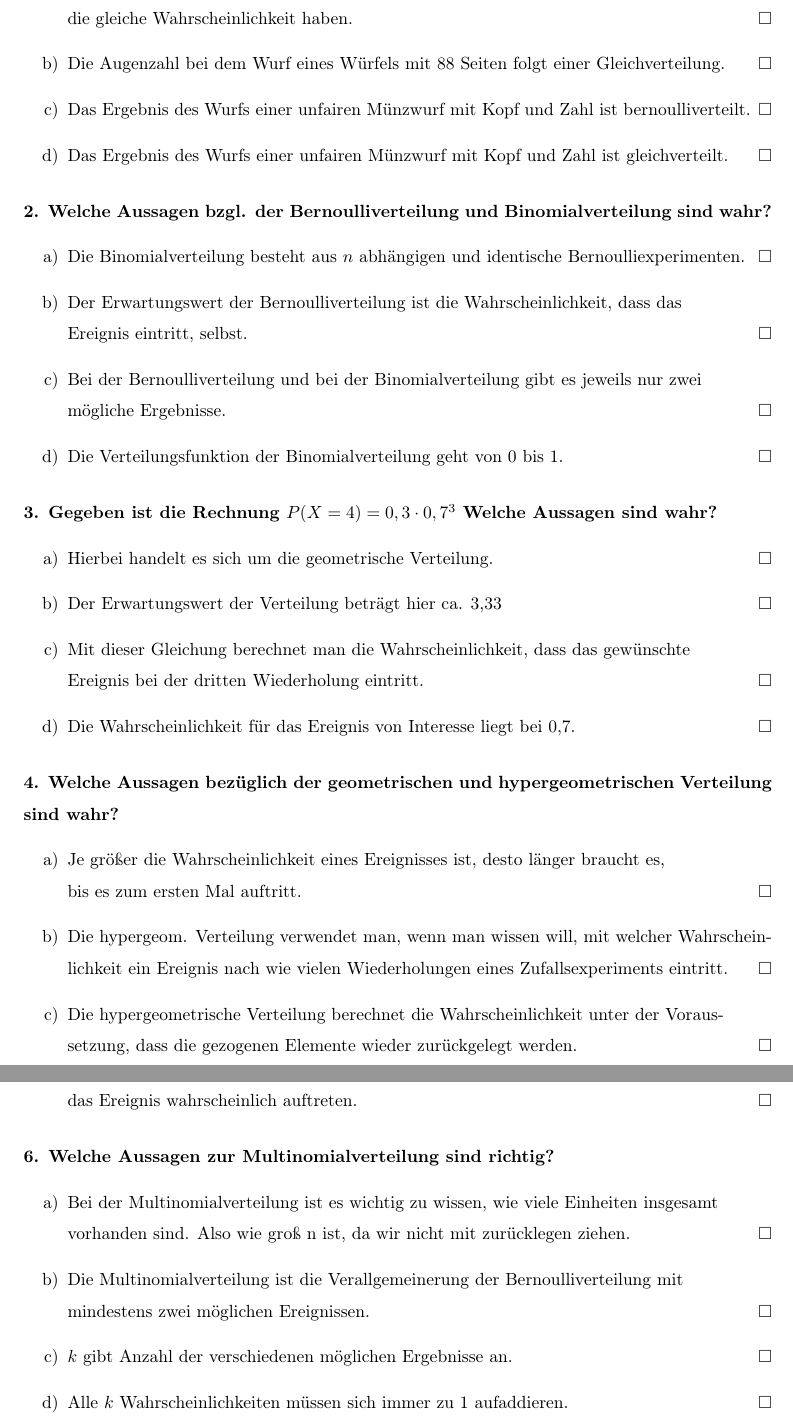
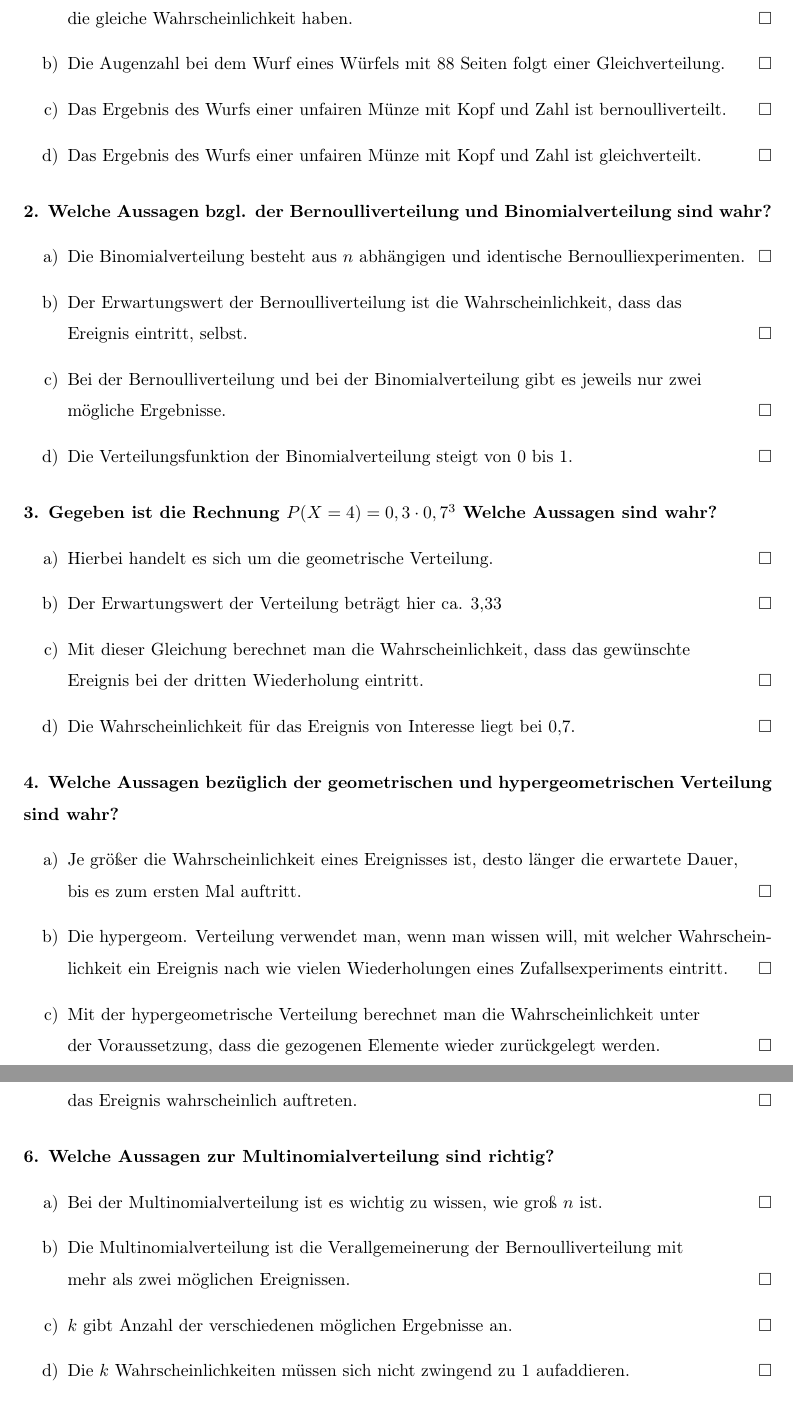
Before and after one commit to assenmacher-mat/statwiwi, a LaTeX document (statwiwi.tex): two parts of pages 99 and 100 of 133, joined at a grey line, cut so that both start at the same text. Compiled offline with pdfLaTeX.

Commit message:
fixed errors on page 84

```diff
--- a/statwiwi.tex
+++ b/statwiwi.tex
@@ -2458,8 +2458,8 @@ Das Prinzip der Unabhängigkeit ist ähnlich definiert wie in Kapitel \ref{sec:u
 \begin{itemize}
     \item[a)] Bei der diskreten Gleichverteilung muss es immer zwei mögliche Ausgänge geben, die\\ die gleiche Wahrscheinlichkeit haben. \hfill $\square$
     \item[b)] Die Augenzahl bei dem Wurf eines Würfels mit 88 Seiten folgt einer Gleichverteilung. \hfill $\square$
-    \item[c)] Das Ergebnis des Wurfs einer unfairen Münzwurf mit Kopf und Zahl ist bernoulliverteilt. \hfill $\square$
-    \item[d)] Das Ergebnis des Wurfs einer unfairen Münzwurf mit Kopf und Zahl ist gleichverteilt. \hfill $\square$
+    \item[c)] Das Ergebnis des Wurfs einer unfairen Münze mit Kopf und Zahl ist bernoulliverteilt. \hfill $\square$
+    \item[d)] Das Ergebnis des Wurfs einer unfairen Münze mit Kopf und Zahl ist gleichverteilt. \hfill $\square$
 \end{itemize}
 
 \paragraph{2. Welche Aussagen bzgl. der Bernoulliverteilung und Binomialverteilung sind wahr?}
@@ -2467,7 +2467,7 @@ Das Prinzip der Unabhängigkeit ist ähnlich definiert wie in Kapitel \ref{sec:u
     \item[a)] Die Binomialverteilung besteht aus $n$ abhängigen und identische Bernoulliexperimenten. \hfill $\square$
     \item[b)] Der Erwartungswert der Bernoulliverteilung ist die Wahrscheinlichkeit, dass das\\ Ereignis eintritt, selbst. \hfill $\square$
     \item[c)] Bei der Bernoulliverteilung und bei der Binomialverteilung gibt es jeweils nur zwei\\ mögliche Ergebnisse. \hfill $\square$
-    \item[d)] Die Verteilungsfunktion der Binomialverteilung geht von 0 bis 1. \hfill $\square$
+    \item[d)] Die Verteilungsfunktion der Binomialverteilung steigt von 0 bis 1. \hfill $\square$
 \end{itemize}
 
 \paragraph{3. Gegeben ist die Rechnung $P(X=4) = 0,3 \cdot 0,7^3$ Welche Aussagen sind wahr?}
@@ -2480,9 +2480,9 @@ Das Prinzip der Unabhängigkeit ist ähnlich definiert wie in Kapitel \ref{sec:u
 
 \paragraph{4. Welche Aussagen bezüglich der geometrischen und hypergeometrischen Verteilung sind wahr?}
 \begin{itemize}
-    \item[a)] Je größer die Wahrscheinlichkeit eines Ereignisses ist, desto länger braucht es, \\ bis es zum ersten Mal auftritt.\hfill $\square$
+    \item[a)] Je größer die Wahrscheinlichkeit eines Ereignisses ist, desto länger die erwartete Dauer, \\ bis es zum ersten Mal auftritt. \hfill $\square$
     \item[b)] Die hypergeom. Verteilung verwendet man, wenn man wissen will, mit welcher Wahrschein-\\lichkeit ein Ereignis nach wie vielen Wiederholungen eines Zufallsexperiments eintritt. \hfill $\square$
-    \item[c)] Die hypergeometrische Verteilung berechnet die Wahrscheinlichkeit unter der Voraus-\\setzung, dass die gezogenen Elemente wieder zurückgelegt werden. \hfill $\square$
+    \item[c)] Mit der hypergeometrische Verteilung berechnet man die Wahrscheinlichkeit unter\\ der Voraussetzung, dass die gezogenen Elemente wieder zurückgelegt werden. \hfill $\square$
 \end{itemize}
 
 \paragraph{5. Welche Aussagen zur Poissonverteilung sind richtig?}
@@ -2495,10 +2495,10 @@ Das Prinzip der Unabhängigkeit ist ähnlich definiert wie in Kapitel \ref{sec:u
 
 \paragraph{6. Welche Aussagen zur Multinomialverteilung sind richtig?}
 \begin{itemize}
-    \item[a)] Bei der Multinomialverteilung ist es wichtig zu wissen, wie viele Einheiten insgesamt\\ vorhanden sind. Also wie groß n ist, da wir nicht mit zurücklegen ziehen. \hfill $\square$
-    \item[b)] Die Multinomialverteilung ist die Verallgemeinerung der Bernoulliverteilung mit\\ mindestens zwei möglichen Ereignissen.\hfill $\square$
+    \item[a)] Bei der Multinomialverteilung ist es wichtig zu wissen, wie groß $n$ ist. \hfill $\square$
+    \item[b)] Die Multinomialverteilung ist die Verallgemeinerung der Bernoulliverteilung mit\\ mehr als zwei möglichen Ereignissen. \hfill $\square$
     \item[c)] $k$ gibt Anzahl der verschiedenen möglichen Ergebnisse an. \hfill $\square$
-    \item[d)] Alle $k$ Wahrscheinlichkeiten müssen sich immer zu 1 aufaddieren. \hfill $\square$
+    \item[d)] Die $k$ Wahrscheinlichkeiten müssen sich nicht zwingend zu 1 aufaddieren. \hfill $\square$
 \end{itemize}
 \clearpage
 
```
Also changed, not shown: statwiwi.pdf, statwiwi.tex (4 more changed lines).
